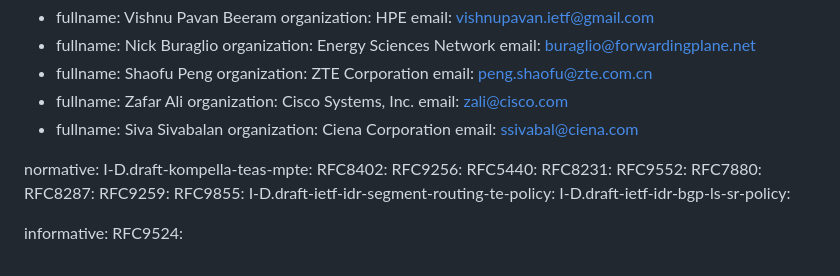
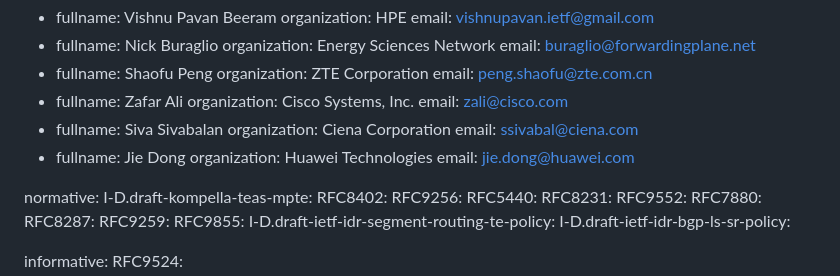
Before and after one commit to astone282/draft-stone-spring-mpte-sr, a Markdown page: draft-stone-spring-mpte-sr.md, the part around the change. Rendered like a GitHub page.

Commit message:
Added new co-author

```diff
--- a/draft-stone-spring-mpte-sr.md
+++ b/draft-stone-spring-mpte-sr.md
@@ -37,6 +37,10 @@ author:
     fullname: Siva Sivabalan
     organization: Ciena Corporation
     email: ssivabal@ciena.com
+ -
+    fullname: Jie Dong
+    organization: Huawei Technologies
+    email: jie.dong@huawei.com
 
 normative:
   I-D.draft-kompella-teas-mpte:
```
